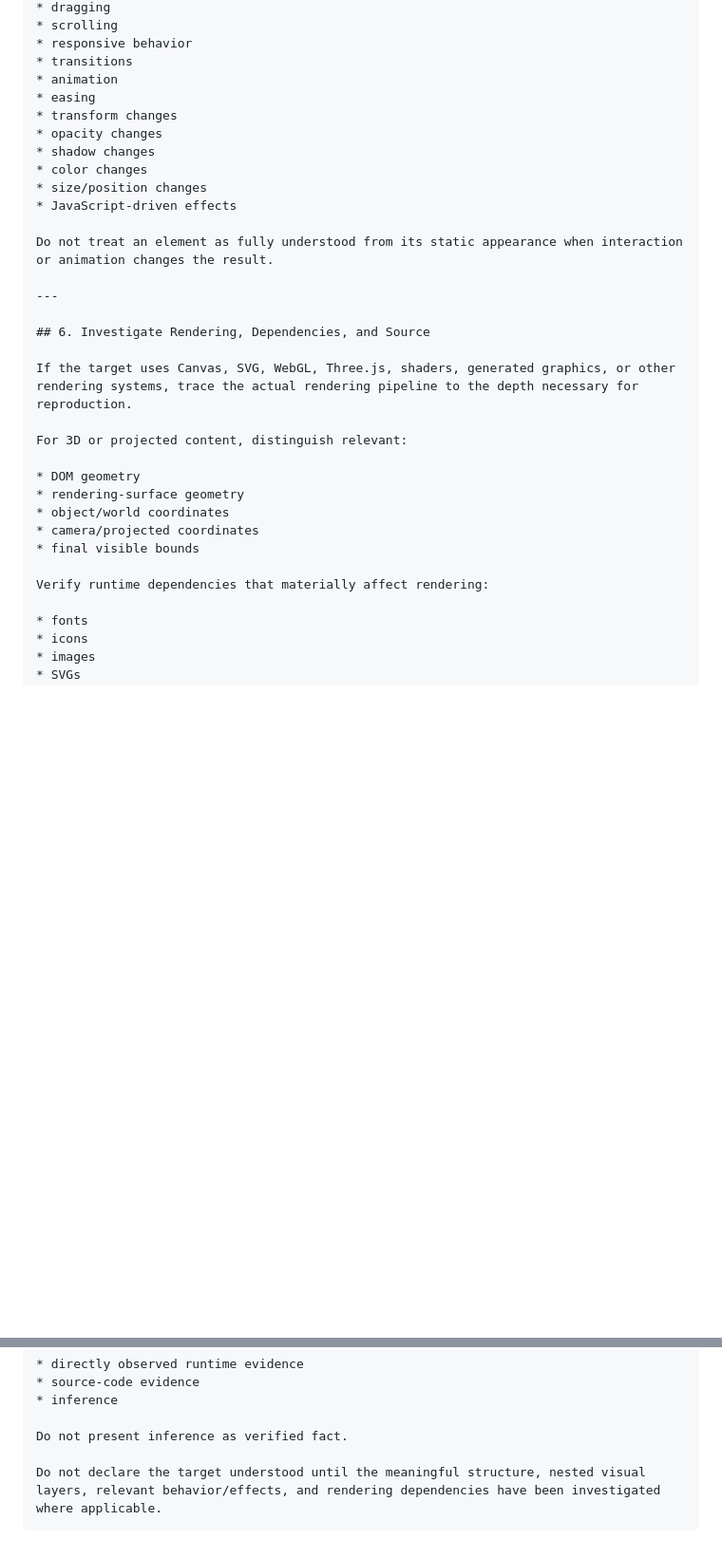
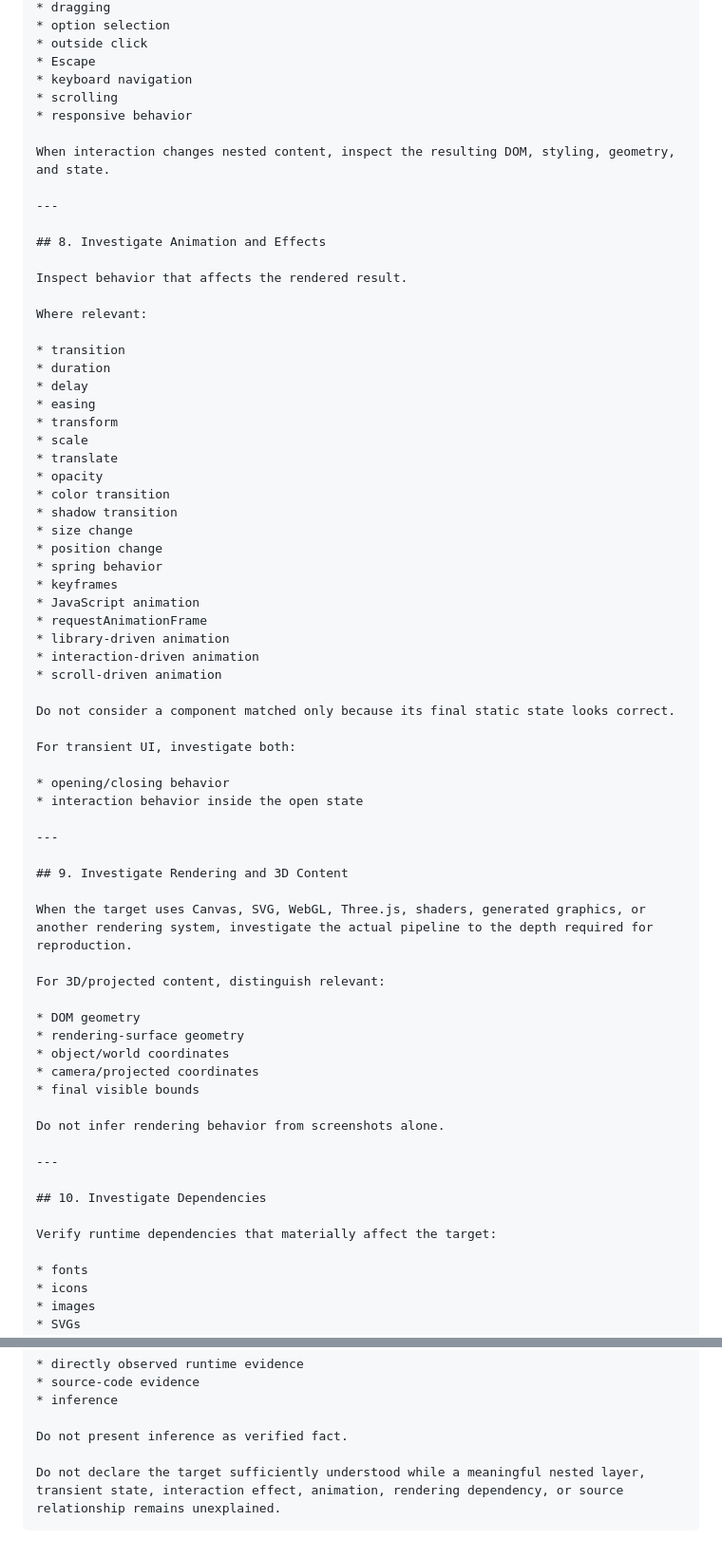
Before and after one commit to 0n6k4v-Coder/web-app-reverse-engineering-lab, a Markdown page: .agents/ChatGPT/prompt-book.md, 2 parts joined by grey strips. Shown at 95% size. Drawn GitHub-style; blank space fills up the shorter version.

`````diff
--- a/.agents/ChatGPT/prompt-book.md
+++ b/.agents/ChatGPT/prompt-book.md
@@ -1750,25 +1815,55 @@ Inspect:
 * dragging
+* option selection
+* outside click
+* Escape
+* keyboard navigation
 * scrolling
 * responsive behavior
-* transitions
-* animation
+
+When interaction changes nested content, inspect the resulting DOM, styling, geometry, and state.
+
+---
+
+## 8. Investigate Animation and Effects
+
+Inspect behavior that affects the rendered result.
+
+Where relevant:
+
+* transition
+* duration
+* delay
 * easing
-* transform changes
-* opacity changes
-* shadow changes
-* color changes
-* size/position changes
-* JavaScript-driven effects
-
-Do not treat an element as fully understood from its static appearance when interaction or animation changes the result.
-
----
-
-## 6. Investigate Rendering, Dependencies, and Source
-
-If the target uses Canvas, SVG, WebGL, Three.js, shaders, generated graphics, or other rendering systems, trace the actual rendering pipeline to the depth necessary for reproduction.
-
-For 3D or projected content, distinguish relevant:
+* transform
+* scale
+* translate
+* opacity
+* color transition
+* shadow transition
+* size change
+* position change
+* spring behavior
+* keyframes
+* JavaScript animation
+* requestAnimationFrame
+* library-driven animation
+* interaction-driven animation
+* scroll-driven animation
+
+Do not consider a component matched only because its final static state looks correct.
+
+For transient UI, investigate both:
+
+* opening/closing behavior
+* interaction behavior inside the open state
+
+---
+
+## 9. Investigate Rendering and 3D Content
+
+When the target uses Canvas, SVG, WebGL, Three.js, shaders, generated graphics, or another rendering system, investigate the actual pipeline to the depth required for reproduction.
+
+For 3D/projected content, distinguish relevant:
 
 * DOM geometry
 * rendering-surface geometry
@@ -1776,7 +1871,13 @@ For 3D or projected content, distinguish relevant:
 * camera/projected coordinates
 * final visible bounds
 
-Verify runtime dependencies that materially affect rendering:
+Do not infer rendering behavior from screenshots alone.
+
+---
+
+## 10. Investigate Dependencies
+
+Verify runtime dependencies that materially affect the target:
 
 * fonts
 * icons
@@ -1862,5 +1989,5 @@ Clearly distinguish:
 
 Do not present inference as verified fact.
 
-Do not declare the target understood until the meaningful structure, nested visual layers, relevant behavior/effects, and rendering dependencies have been investigated where applicable.
+Do not declare the target sufficiently understood while a meaningful nested layer, transient state, interaction effect, animation, rendering dependency, or source relationship remains unexplained.
 ````
`````
Also changed, not shown: other parts of .agents/ChatGPT/prompt-book.md (+189 -98 lines).
